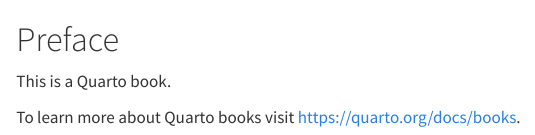
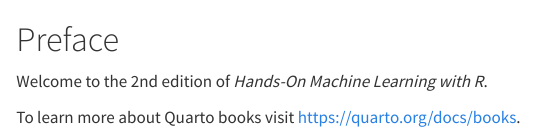
Before and after one commit to koalaverse/homlr-2ed, a Quarto document (book/index.qmd): the page in a window 1100 px wide, from its top. Rendered offline with R 4.5, knitr and Pandoc in place of Quarto, with nearby package versions.

Commit message:
Add welcome to test build

```diff
--- a/book/index.qmd
+++ b/book/index.qmd
@@ -1,5 +1,5 @@
 # Preface {.unnumbered}
 
-This is a Quarto book.
+Welcome to the 2nd edition of *Hands-On Machine Learning with R*.
 
 To learn more about Quarto books visit <https://quarto.org/docs/books>.
```
